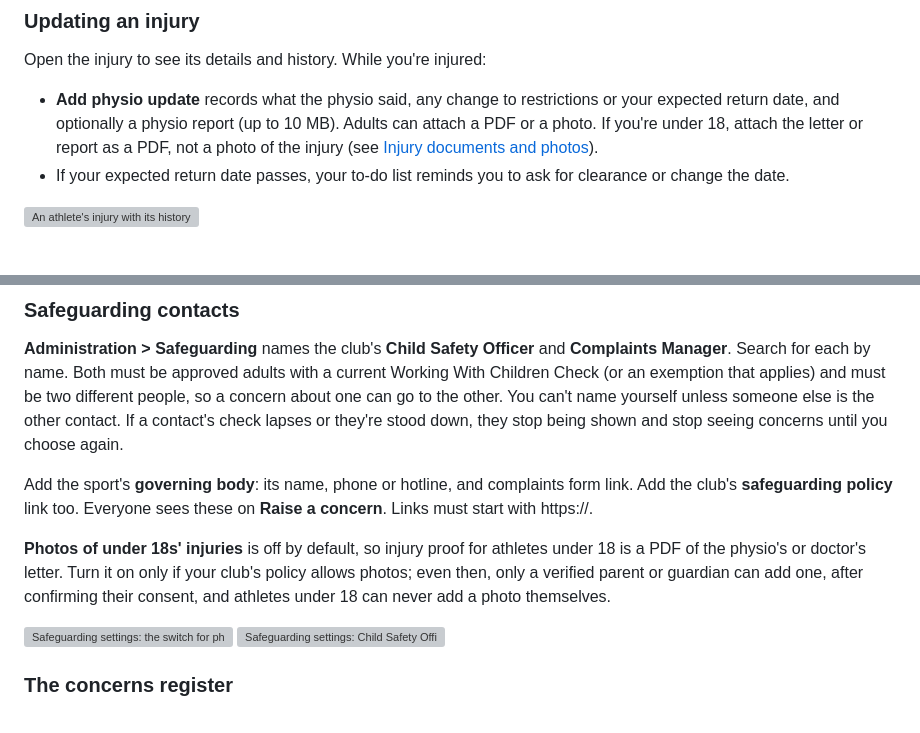
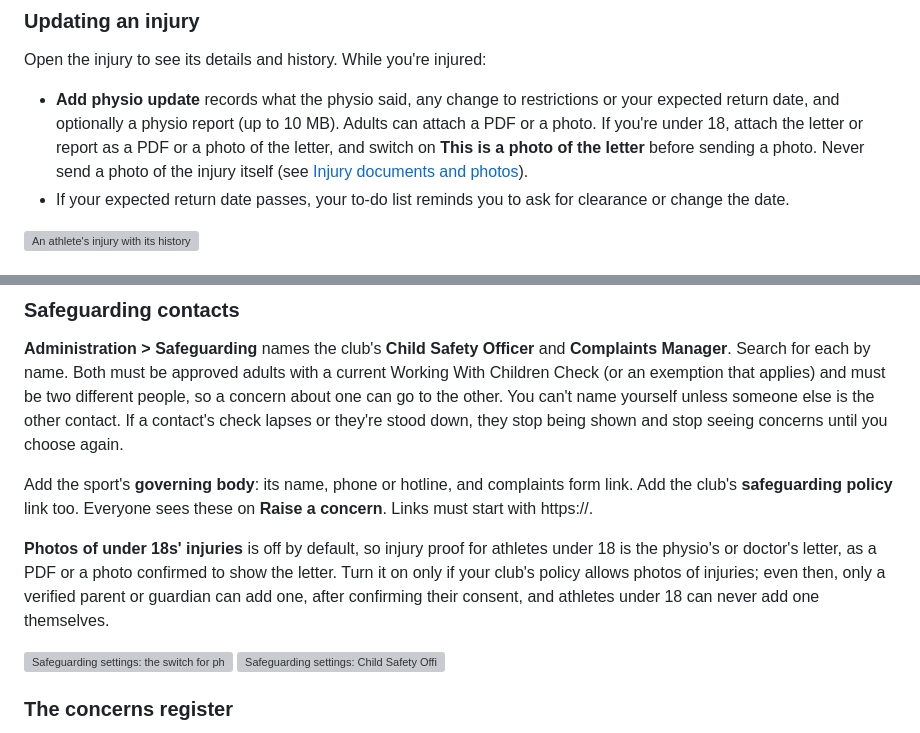
Before and after one commit to zapheus-runplaywin/FirstPassHQ, a Markdown page: docs/user-guide.md, 2 parts joined by grey strips. GitHub-like rendering; grey boxes are pictures that could not be loaded.

```diff
--- a/docs/user-guide.md
+++ b/docs/user-guide.md
@@ -478,8 +478,9 @@ Open the injury to see its details and history. While you're injured:
 
 - **Add physio update** records what the physio said, any change to restrictions or your expected
   return date, and optionally a physio report (up to 10 MB). Adults can attach a PDF or a photo.
-  If you're under 18, attach the letter or report as a PDF, not a photo of the injury (see
-  [Injury documents and photos](#injury-documents-and-photos)).
+  If you're under 18, attach the letter or report as a PDF or a photo of the letter, and switch
+  on **This is a photo of the letter** before sending a photo. Never send a photo of the injury
+  itself (see [Injury documents and photos](#injury-documents-and-photos)).
 - If your expected return date passes, your to-do list reminds you to ask for clearance or change
   the date.
 
@@ -1392,10 +1394,10 @@ Add the sport's **governing body**: its name, phone or hotline, and complaints f
 club's **safeguarding policy** link too. Everyone sees these on **Raise a concern**. Links must
 start with https://.
 
-**Photos of under 18s' injuries** is off by default, so injury proof for athletes under 18 is a
-PDF of the physio's or doctor's letter. Turn it on only if your club's policy allows photos; even
-then, only a verified parent or guardian can add one, after confirming their consent, and athletes
-under 18 can never add a photo themselves.
+**Photos of under 18s' injuries** is off by default, so injury proof for athletes under 18 is the
+physio's or doctor's letter, as a PDF or a photo confirmed to show the letter. Turn it on only if
+your club's policy allows photos of injuries; even then, only a verified parent or guardian can add
+one, after confirming their consent, and athletes under 18 can never add one themselves.
 
 <img src="user-guide/admin-safeguarding-photos.png" width="210" alt="Safeguarding settings: the switch for photos of under 18s' injuries">
 
```
Also changed, not shown: other parts of docs/user-guide.md (+21 -17 lines), docs/user-guide/injury-letter-photo.png (added), docs/user-guide/injury-pdf-only.png (deleted), docs/user-guide/injury-photo-consent.png, 4 other files.
